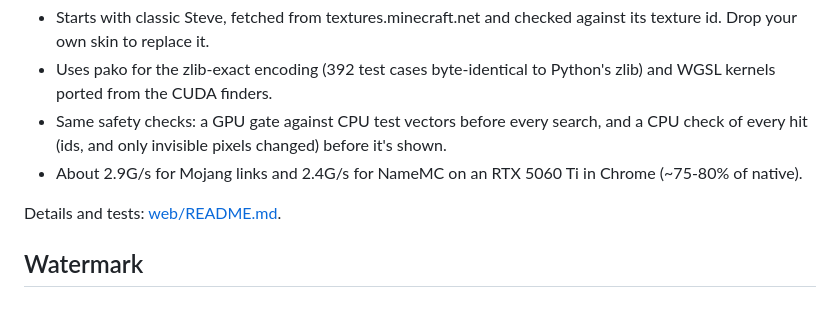
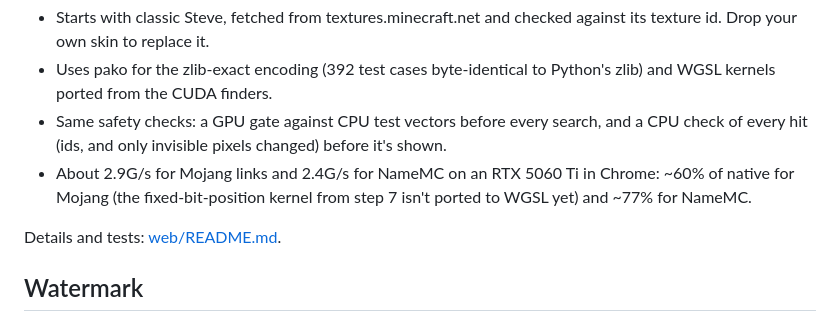
Before and after one commit to sokripon/skinhash, a Markdown page: README.md, the part around the change. GitHub-like rendering.

Commit message:
Docs: browser speed relative to the new native Mojang kernel

```diff
--- a/README.md
+++ b/README.md
@@ -404,7 +404,8 @@ The tool matches prefixes on those 16 digits, so `-z N` gives a NameMC link star
   ported from the CUDA finders.
 - Same safety checks: a GPU gate against CPU test vectors before every search, and a CPU check of every hit
   (ids, and only invisible pixels changed) before it's shown.
-- About 2.9G/s for Mojang links and 2.4G/s for NameMC on an RTX 5060 Ti in Chrome (~75-80% of native).
+- About 2.9G/s for Mojang links and 2.4G/s for NameMC on an RTX 5060 Ti in Chrome: ~60% of native for Mojang
+  (the fixed-bit-position kernel from step 7 isn't ported to WGSL yet) and ~77% for NameMC.
 
 Details and tests: [web/README.md](web/README.md).
 
```
Also changed, not shown: docs/how-it-works.md (+2 -1 lines).
